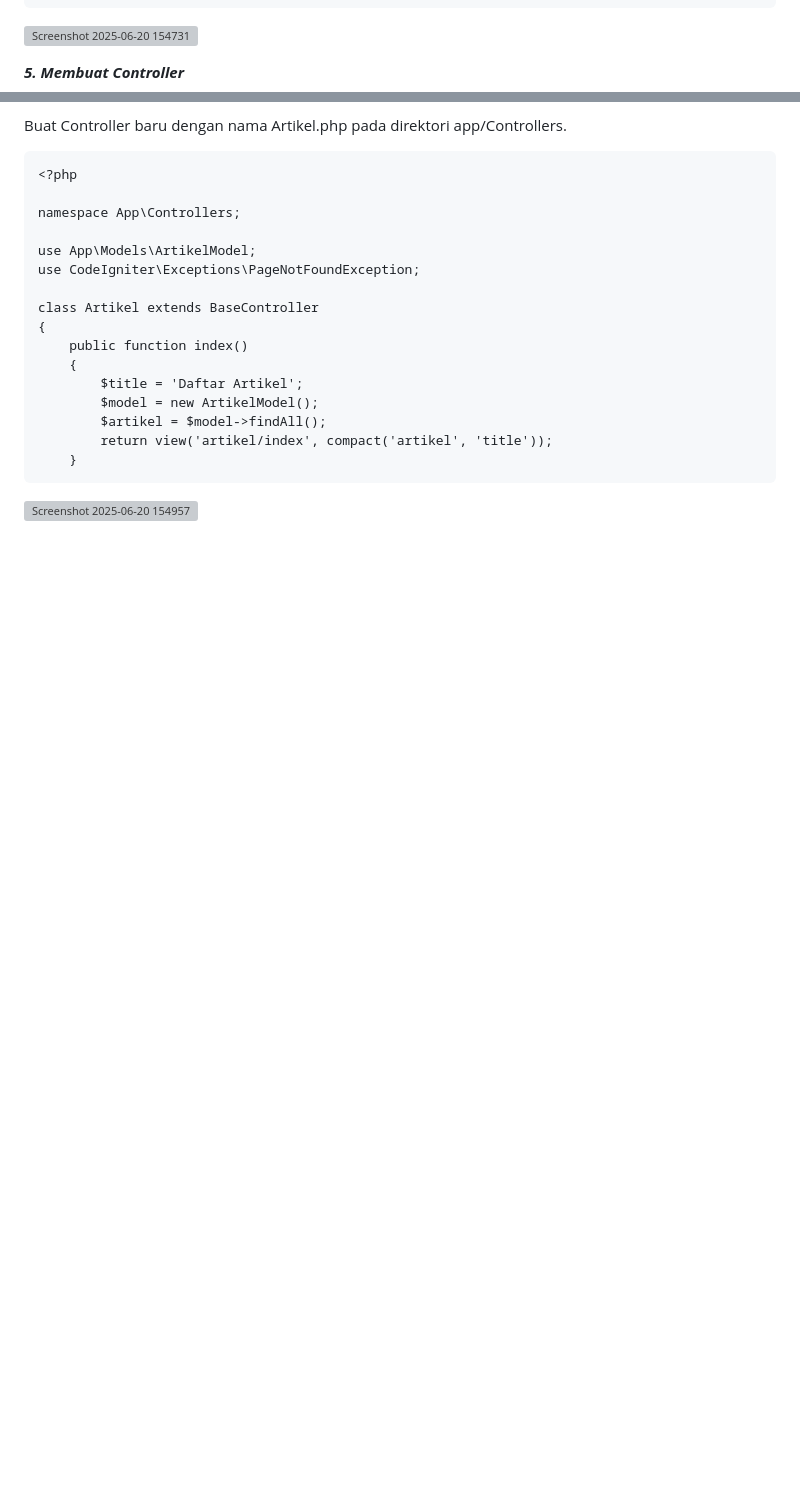
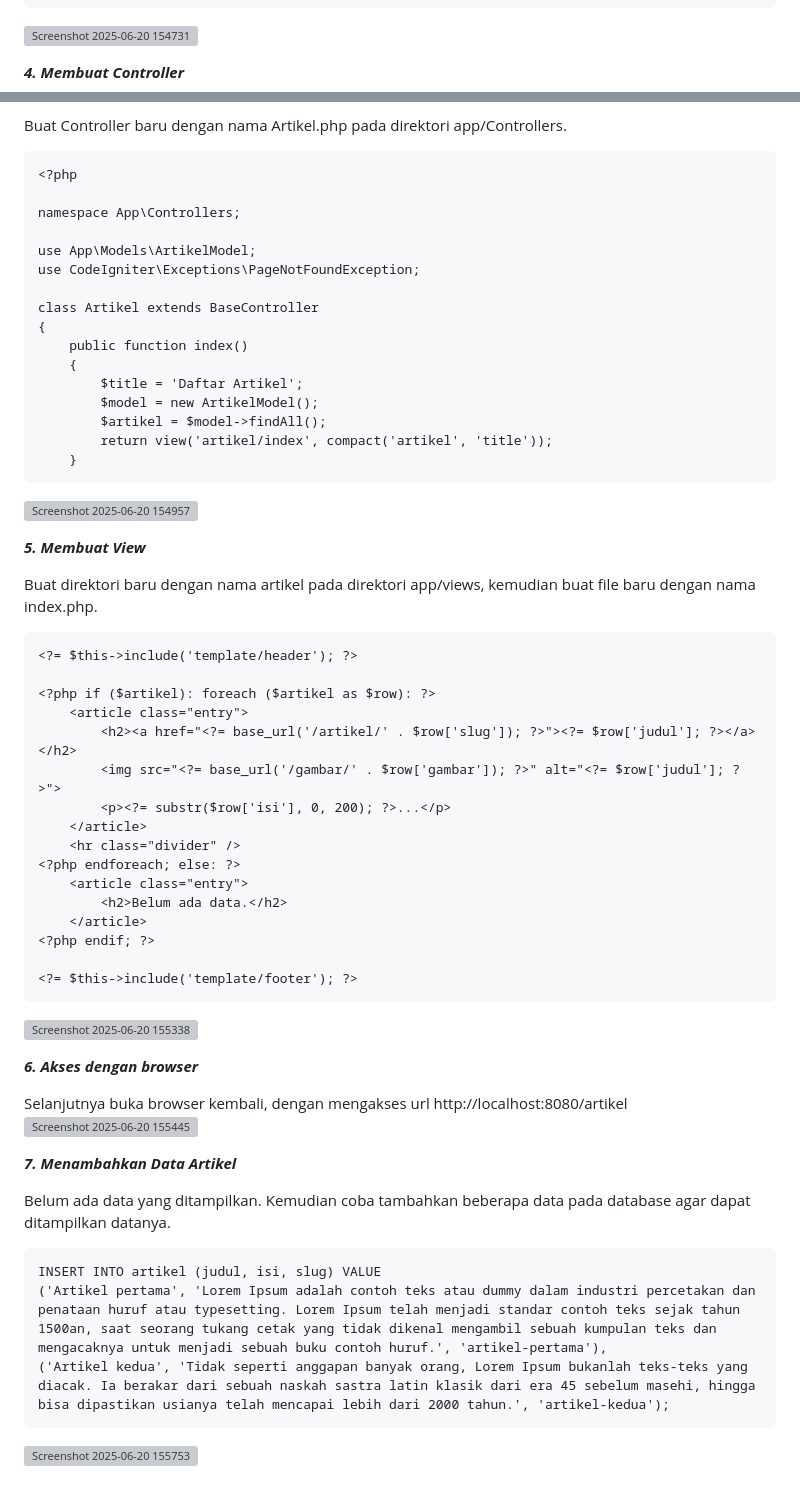
Before and after one commit to AfryanDhinarRestuPanggih/lab7web_, a Markdown page: README.md, 2 parts joined by grey strips. GitHub-like rendering; blank space fills up the shorter version; grey boxes are pictures that could not be loaded.

````diff
--- a/README.md
+++ b/README.md
@@ -254,7 +254,7 @@ protected $allowedFields = ['judul', 'isi', 'status', 'slug',
 ```
 ![Screenshot 2025-06-20 154731](https://github.com/user-attachments/assets/0e9c13fa-a306-4401-bf11-325bbffba313)
 
-***5. Membuat Controller***
+***4. Membuat Controller***
 
 Buat Controller baru dengan nama Artikel.php pada direktori app/Controllers.
 ```
@@ -276,3 +276,41 @@ class Artikel extends BaseController
     }
 ```
 ![Screenshot 2025-06-20 154957](https://github.com/user-attachments/assets/958239bf-a764-4dea-a594-22c15f83d1c7)
+
+***5. Membuat View***
+
+Buat direktori baru dengan nama artikel pada direktori app/views, kemudian buat file baru dengan nama index.php.
+```
+<?= $this->include('template/header'); ?>
+
+<?php if ($artikel): foreach ($artikel as $row): ?>
+    <article class="entry">
+        <h2><a href="<?= base_url('/artikel/' . $row['slug']); ?>"><?= $row['judul']; ?></a></h2>
+        <img src="<?= base_url('/gambar/' . $row['gambar']); ?>" alt="<?= $row['judul']; ?>">
+        <p><?= substr($row['isi'], 0, 200); ?>...</p>
+    </article>
+    <hr class="divider" />
+<?php endforeach; else: ?>
+    <article class="entry">
+        <h2>Belum ada data.</h2>
+    </article>
+<?php endif; ?>
+
+<?= $this->include('template/footer'); ?>
+```
+![Screenshot 2025-06-20 155338](https://github.com/user-attachments/assets/fe80bccf-f266-44f3-a9cf-b4476146f5b5)
+
+***6. Akses dengan browser***
+
+Selanjutnya buka browser kembali, dengan mengakses url http://localhost:8080/artikel
+![Screenshot 2025-06-20 155445](https://github.com/user-attachments/assets/5942f8aa-4849-471d-9018-05fc3c024918)
+
+***7. Menambahkan Data Artikel***
+
+Belum ada data yang ditampilkan. Kemudian coba tambahkan beberapa data pada database agar dapat ditampilkan datanya.
+```
+INSERT INTO artikel (judul, isi, slug) VALUE
+('Artikel pertama', 'Lorem Ipsum adalah contoh teks atau dummy dalam industri percetakan dan penataan huruf atau typesetting. Lorem Ipsum telah menjadi standar contoh teks sejak tahun 1500an, saat seorang tukang cetak yang tidak dikenal mengambil sebuah kumpulan teks dan mengacaknya untuk menjadi sebuah buku contoh huruf.', 'artikel-pertama'),
+('Artikel kedua', 'Tidak seperti anggapan banyak orang, Lorem Ipsum bukanlah teks-teks yang diacak. Ia berakar dari sebuah naskah sastra latin klasik dari era 45 sebelum masehi, hingga bisa dipastikan usianya telah mencapai lebih dari 2000 tahun.', 'artikel-kedua');
+```
+![Screenshot 2025-06-20 155753](https://github.com/user-attachments/assets/26437c91-8774-4b4c-a61b-015e1a884b3d)
````
